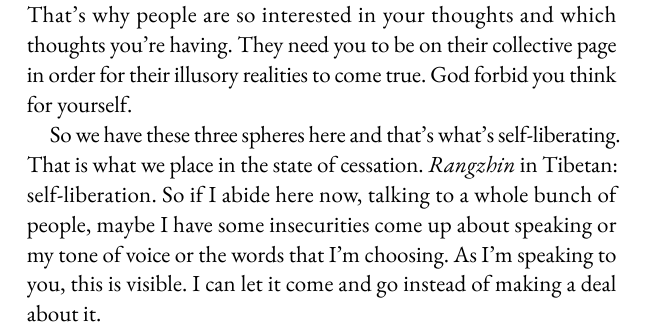
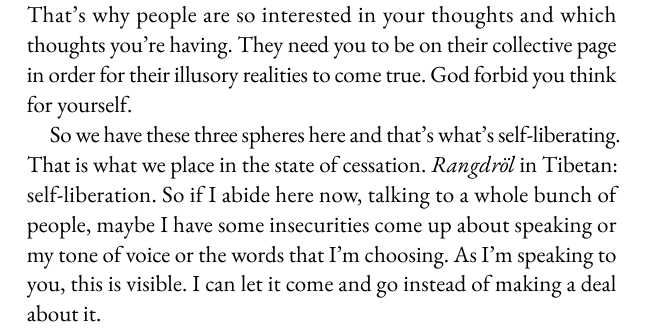
Before and after one commit to mo-sangha/book-transcripts, a Typst document (main.typ, which reads chapters/2026-02-09-spheres.typ): part of page 221 of 227, cut so that both start at the same text. Compiled offline with Typst 0.15; a missing font is replaced by an installed copy or a similar font.

Commit message:
fix: Rangzhin should be Rangdröl, thanks Osal!

```diff
--- a/chapters/2026-02-09-spheres.typ
+++ b/chapters/2026-02-09-spheres.typ
@@ -24,7 +24,7 @@ I don't know how people do the two, three cups stuff because I notice just sligh
 
 Would you feel sad if you saw a little mousey that was doped up on some kind of drug and it just ran in circles and circles and circles? It couldn't stop running into circles? You would feel sad for this mouse. So really coming out of the thought proliferation, ruminations, whatever, is the key to notice the cognition—the cognitive basis. I recently quoted, think it was David Bohm, quantum physicist, who said that if thought is the foundation of reality, then we ought to start doing something about that. I was like, "Wow, quantum physicist, he even hasn't seen awareness," which would be the real basis of reality. But he's so much in his thoughts that he thinks thinking, that thoughts are the basis—which they are the basis for a lot of creation. That's why people are so interested in your thoughts and which thoughts you're having. They need you to be on their collective page in order for their illusory realities to come true. God forbid you think for yourself.
 
-So we have these three spheres here and that's what's self-liberating. That is what we place in the state of cessation. _Rangzhin_ in Tibetan: self-liberation. So if I abide here now, talking to a whole bunch of people, maybe I have some insecurities come up about speaking or my tone of voice or the words that I'm choosing. As I'm speaking to you, this is visible. I can let it come and go instead of making a deal about it.
+So we have these three spheres here and that's what's self-liberating. That is what we place in the state of cessation. _Rangdröl_ in Tibetan: self-liberation. So if I abide here now, talking to a whole bunch of people, maybe I have some insecurities come up about speaking or my tone of voice or the words that I'm choosing. As I'm speaking to you, this is visible. I can let it come and go instead of making a deal about it.
 
 And make no mistake, a real awareness practitioner embraces their anger, their jealousy, their pride, their confusion, their insecurities. We say thank you. I'm the first to see it. First and foremost, because you have a lot of people out there that love to chastise you and say, "Look how angry you are. Look how bad of a practitioner you are." And you could say, "I know. I see it even more than you see it."
 
```
